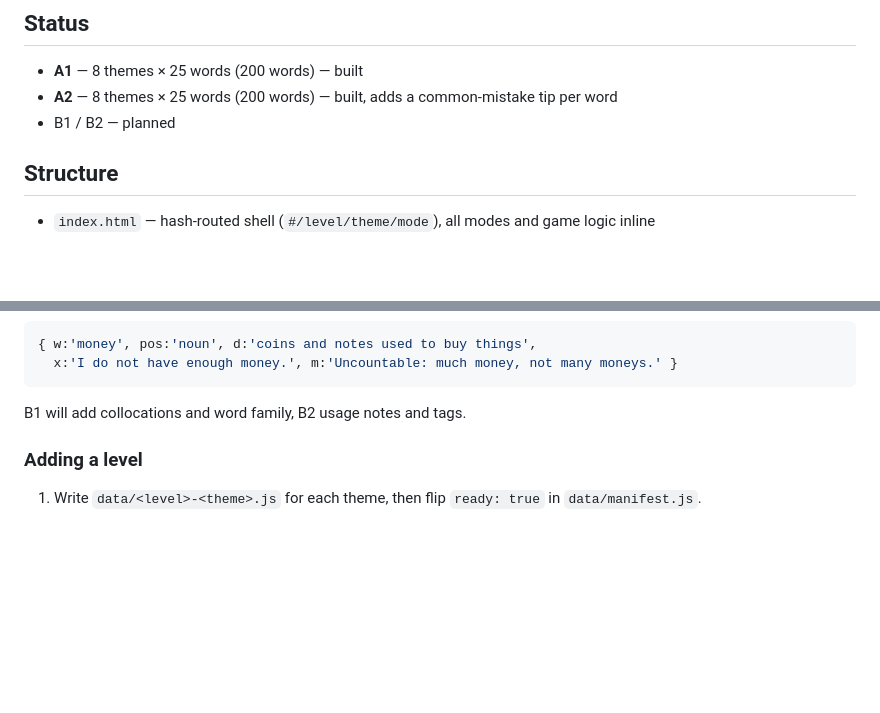
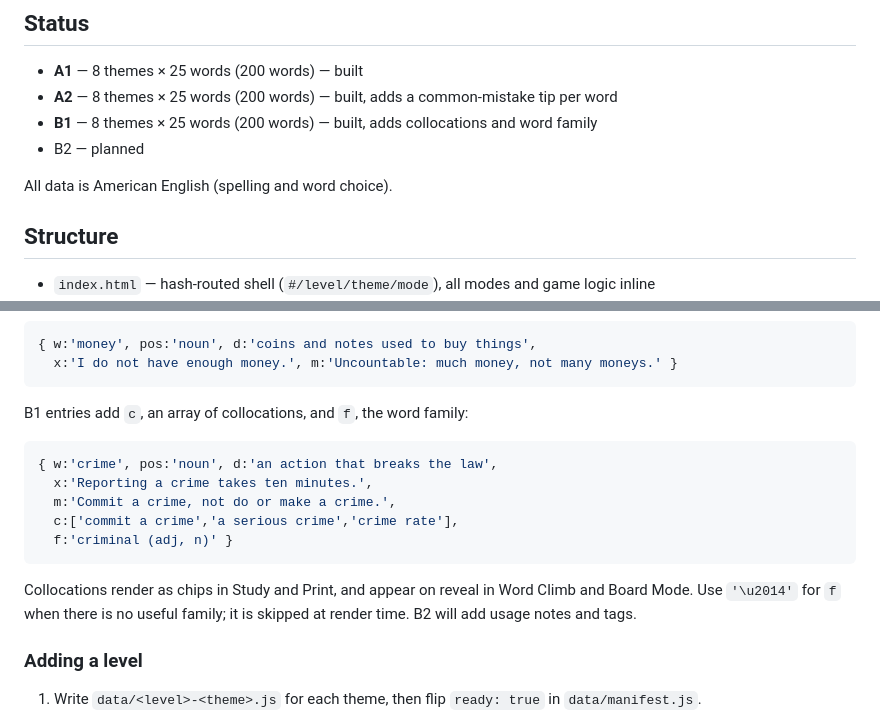
Before and after one commit to arschul/vocab, a Markdown page: README.md, 2 parts joined by grey strips. GitHub-like rendering; blank space fills up the shorter version.

Commit message:
Document B1

````diff
--- a/README.md
+++ b/README.md
@@ -6,7 +6,10 @@ Live: https://arschul.github.io/vocab/
 ## Status
 - **A1** — 8 themes × 25 words (200 words) — built
 - **A2** — 8 themes × 25 words (200 words) — built, adds a common-mistake tip per word
-- B1 / B2 — planned
+- **B1** — 8 themes × 25 words (200 words) — built, adds collocations and word family
+- B2 — planned
+
+All data is American English (spelling and word choice).
 
 ## Structure
 - `index.html` — hash-routed shell (`#/level/theme/mode`), all modes and game logic inline
@@ -33,7 +36,19 @@ Study, Print, and on reveal in Word Climb and Board Mode:
   x:'I do not have enough money.', m:'Uncountable: much money, not many moneys.' }
 ```
 
-B1 will add collocations and word family, B2 usage notes and tags.
+B1 entries add `c`, an array of collocations, and `f`, the word family:
+
+```js
+{ w:'crime', pos:'noun', d:'an action that breaks the law',
+  x:'Reporting a crime takes ten minutes.',
+  m:'Commit a crime, not do or make a crime.',
+  c:['commit a crime','a serious crime','crime rate'],
+  f:'criminal (adj, n)' }
+```
+
+Collocations render as chips in Study and Print, and appear on reveal in Word Climb and Board Mode.
+Use `'\u2014'` for `f` when there is no useful family; it is skipped at render time.
+B2 will add usage notes and tags.
 
 ### Adding a level
 1. Write `data/<level>-<theme>.js` for each theme, then flip `ready: true` in `data/manifest.js`.
````
